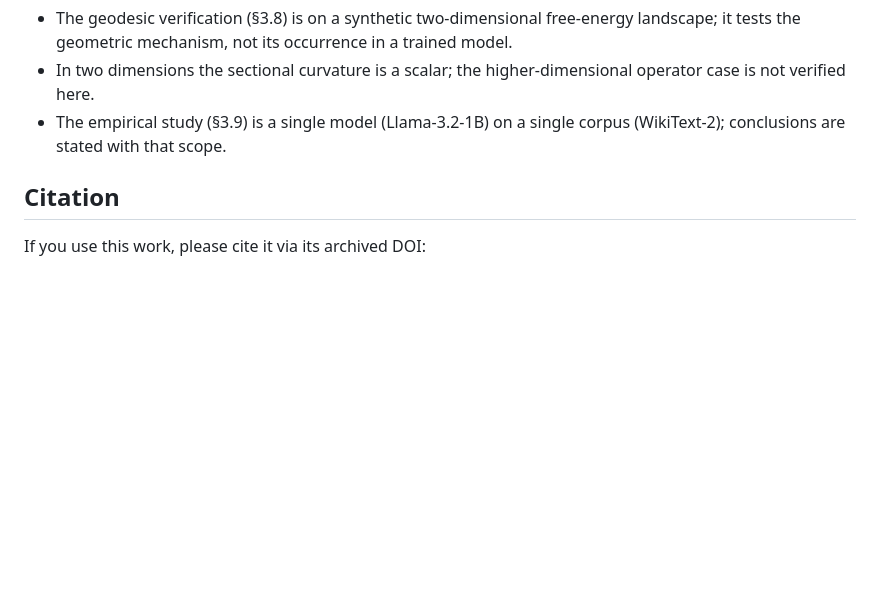
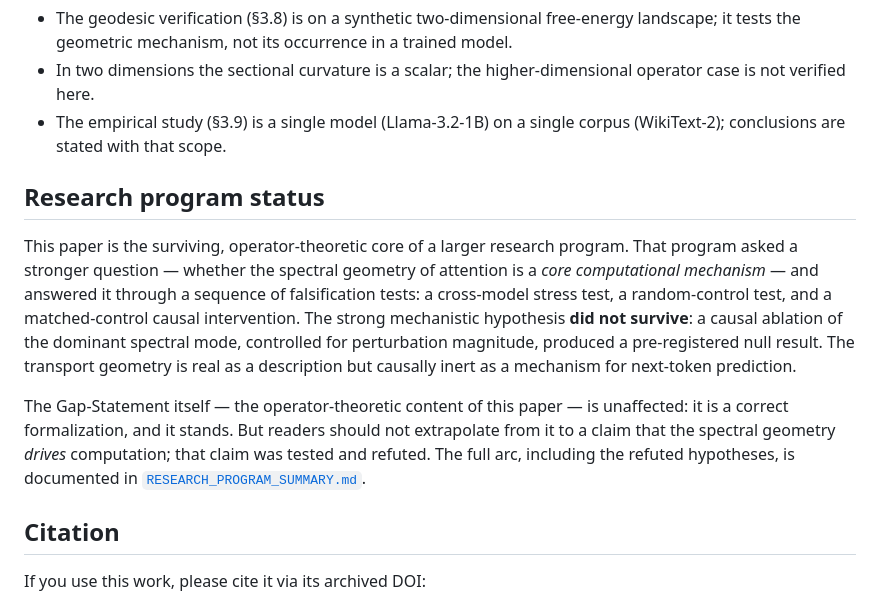
Before and after one commit to Seqev/spectral-gap-statement, a Markdown page: README.md, the part around the change. GitHub-like rendering; blank space fills up the shorter version.

Commit message:
Update README with research program status
Added a section on research program status and clarified the implications of the findings.

```diff
--- a/README.md
+++ b/README.md
@@ -110,6 +110,25 @@ Stated plainly, as in the manuscript:
 - The empirical study (§3.9) is a single model (Llama-3.2-1B) on a single
   corpus (WikiText-2); conclusions are stated with that scope.
 
+## Research program status
+
+This paper is the surviving, operator-theoretic core of a larger research
+program. That program asked a stronger question — whether the spectral
+geometry of attention is a *core computational mechanism* — and answered
+it through a sequence of falsification tests: a cross-model stress test, a
+random-control test, and a matched-control causal intervention. The strong
+mechanistic hypothesis **did not survive**: a causal ablation of the
+dominant spectral mode, controlled for perturbation magnitude, produced a
+pre-registered null result. The transport geometry is real as a
+description but causally inert as a mechanism for next-token prediction.
+
+The Gap-Statement itself — the operator-theoretic content of this paper —
+is unaffected: it is a correct formalization, and it stands. But readers
+should not extrapolate from it to a claim that the spectral geometry
+*drives* computation; that claim was tested and refuted. The full arc,
+including the refuted hypotheses, is documented in
+[`RESEARCH_PROGRAM_SUMMARY.md`](RESEARCH_PROGRAM_SUMMARY.md).
+
 ## Citation
 
 If you use this work, please cite it via its archived DOI:
```
